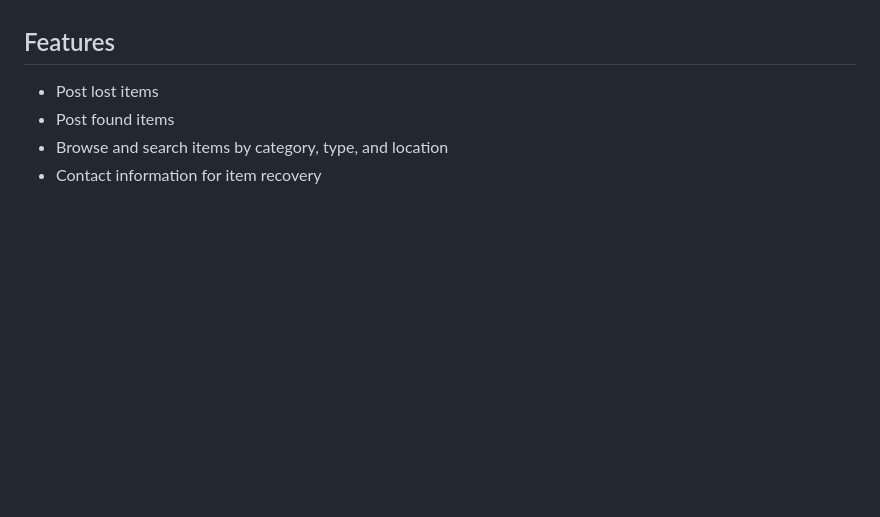
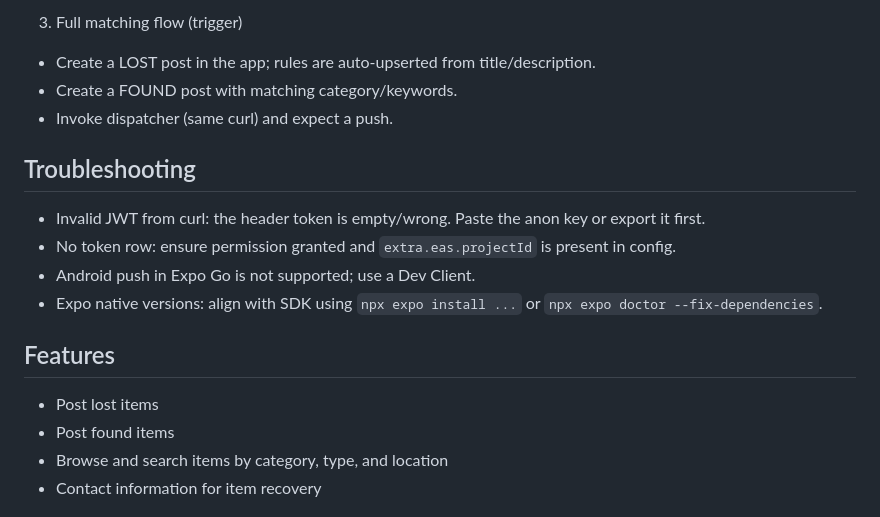
Before and after one commit to FoundSC/FoundSC, a Markdown page: README.md, the part around the change printed below. Rendered like a GitHub page; blank space fills up the shorter version.

```diff
--- a/README.md
+++ b/README.md
@@ -4,3 +70,14 @@ A Lost & Found application built with Supabase for managing lost and found items
+3) Full matching flow (trigger)
+- Create a LOST post in the app; rules are auto-upserted from title/description.
+- Create a FOUND post with matching category/keywords.
+- Invoke dispatcher (same curl) and expect a push.
+
+## Troubleshooting
+
+- Invalid JWT from curl: the header token is empty/wrong. Paste the anon key or export it first.
+- No token row: ensure permission granted and `extra.eas.projectId` is present in config.
+- Android push in Expo Go is not supported; use a Dev Client.
+- Expo native versions: align with SDK using `npx expo install ...` or `npx expo doctor --fix-dependencies`.
 
 ## Features
 
```
Also changed, not shown: other parts of README.md (+67 -1 lines).
